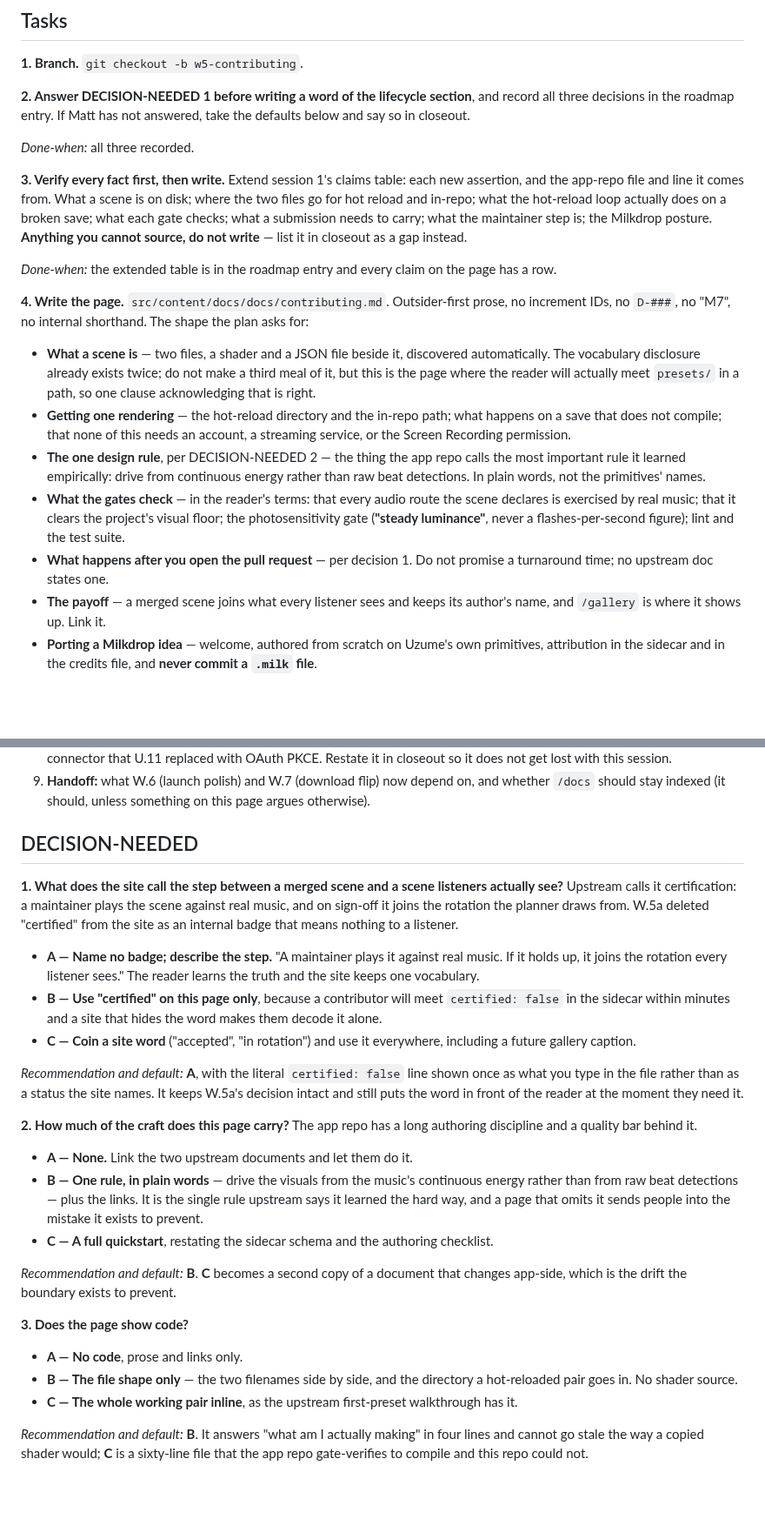
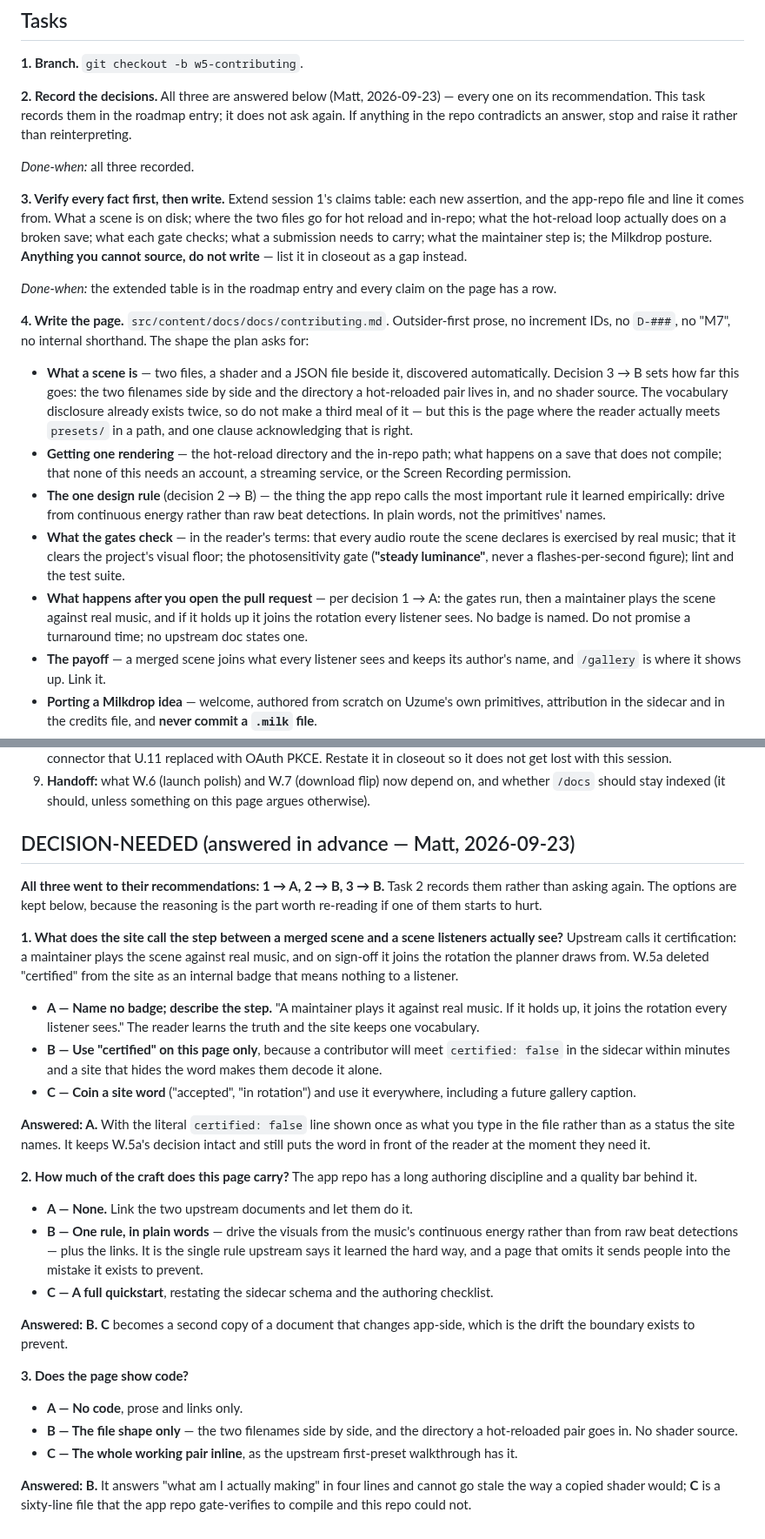
Before and after one commit to hoaxpoet/uzume-site, a Markdown page: docs/planning/W.5-contributing-prompt.md, 2 parts joined by grey strips. Shown at 87% size. GitHub-like rendering; blank space fills up the shorter version.

Commit message:
[W.5] docs/planning: the three decisions, as Matt answered them
All three on their recommendations — 1 → A (the site names no badge and
describes the step, with `certified: false` shown once as a line you type),
2 → B (the one empirical rule, in plain words, plus links), 3 → B (the file
shape, no shader source). Folded into the tasks and the Do-NOT so the session
records them rather than asking again; the options stay below the answers,
because the reasoning is what is worth re-reading if one starts to hurt.

Co-Authored-By: Claude Opus 5 <noreply@anthropic.com>

```diff
--- a/docs/planning/W.5-contributing-prompt.md
+++ b/docs/planning/W.5-contributing-prompt.md
@@ -93,9 +95,10 @@ None. This repo carries none of the app repo's skills. Closeout is inline, below
 
 **1. Branch.** `git checkout -b w5-contributing`.
 
-**2. Answer DECISION-NEEDED 1 before writing a word of the lifecycle section**, and record
-all three decisions in the roadmap entry. If Matt has not answered, take the defaults
-below and say so in closeout.
+**2. Record the decisions.** All three are answered below (Matt, 2026-09-23) — every one
+on its recommendation. This task records them in the roadmap entry; it does not ask again.
+If anything in the repo contradicts an answer, stop and raise it rather than
+reinterpreting.
 
 *Done-when:* all three recorded.
 
@@ -113,21 +116,25 @@ row.
 increment IDs, no `D-###`, no "M7", no internal shorthand. The shape the plan asks for:
 
 - **What a scene is** — two files, a shader and a JSON file beside it, discovered
-  automatically. The vocabulary disclosure already exists twice; do not make a third
-  meal of it, but this is the page where the reader will actually meet `presets/` in a
-  path, so one clause acknowledging that is right.
+  automatically. Decision 3 → B sets how far this goes: the two filenames side by side
+  and the directory a hot-reloaded pair lives in, and no shader source. The vocabulary
+  disclosure already exists twice, so do not make a third meal of it — but this is the
+  page where the reader actually meets `presets/` in a path, and one clause
+  acknowledging that is right.
 - **Getting one rendering** — the hot-reload directory and the in-repo path; what happens
   on a save that does not compile; that none of this needs an account, a streaming
   service, or the Screen Recording permission.
-- **The one design rule**, per DECISION-NEEDED 2 — the thing the app repo calls the most
+- **The one design rule** (decision 2 → B) — the thing the app repo calls the most
   important rule it learned empirically: drive from continuous energy rather than raw beat
   detections. In plain words, not the primitives' names.
 - **What the gates check** — in the reader's terms: that every audio route the scene
   declares is exercised by real music; that it clears the project's visual floor; the
   photosensitivity gate (**"steady luminance"**, never a flashes-per-second figure); lint
   and the test suite.
-- **What happens after you open the pull request** — per decision 1. Do not promise a
-  turnaround time; no upstream doc states one.
+- **What happens after you open the pull request** — per decision 1 → A: the gates run,
+  then a maintainer plays the scene against real music, and if it holds up it joins the
+  rotation every listener sees. No badge is named. Do not promise a turnaround time; no
+  upstream doc states one.
 - **The payoff** — a merged scene joins what every listener sees and keeps its author's
   name, and `/gallery` is where it shows up. Link it.
 - **Porting a Milkdrop idea** — welcome, authored from scratch on Uzume's own primitives,
@@ -258,7 +266,11 @@ sentence, and the roadmap entry are three. **Push only on Matt's explicit "yes,
    whether `/docs` should stay indexed (it should, unless something on this page argues
    otherwise).
 
-## DECISION-NEEDED
+## DECISION-NEEDED (answered in advance — Matt, 2026-09-23)
+
+**All three went to their recommendations: 1 → A, 2 → B, 3 → B.** Task 2 records them
+rather than asking again. The options are kept below, because the reasoning is the part
+worth re-reading if one of them starts to hurt.
 
 **1. What does the site call the step between a merged scene and a scene listeners
 actually see?** Upstream calls it certification: a maintainer plays the scene against real
@@ -274,7 +286,7 @@ music, and on sign-off it joins the rotation the planner draws from. W.5a delete
 - **C — Coin a site word** ("accepted", "in rotation") and use it everywhere, including a
   future gallery caption.
 
-*Recommendation and default:* **A**, with the literal `certified: false` line shown once as
+**Answered: A.** With the literal `certified: false` line shown once as
 what you type in the file rather than as a status the site names. It keeps W.5a's decision
 intact and still puts the word in front of the reader at the moment they need it.
 
@@ -288,7 +300,7 @@ discipline and a quality bar behind it.
   exists to prevent.
 - **C — A full quickstart**, restating the sidecar schema and the authoring checklist.
 
-*Recommendation and default:* **B**. **C** becomes a second copy of a document that changes
+**Answered: B.** **C** becomes a second copy of a document that changes
 app-side, which is the drift the boundary exists to prevent.
 
 **3. Does the page show code?**
@@ -298,6 +310,6 @@ app-side, which is the drift the boundary exists to prevent.
   hot-reloaded pair goes in. No shader source.
 - **C — The whole working pair inline**, as the upstream first-preset walkthrough has it.
 
-*Recommendation and default:* **B**. It answers "what am I actually making" in four lines
+**Answered: B.** It answers "what am I actually making" in four lines
 and cannot go stale the way a copied shader would; **C** is a sixty-line file that the app
 repo gate-verifies to compile and this repo could not.
```
Also changed, not shown: other parts of docs/planning/W.5-contributing-prompt.md (+9 -6 lines).
